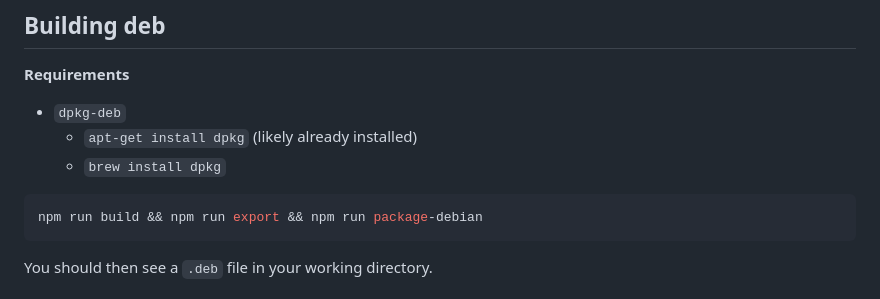
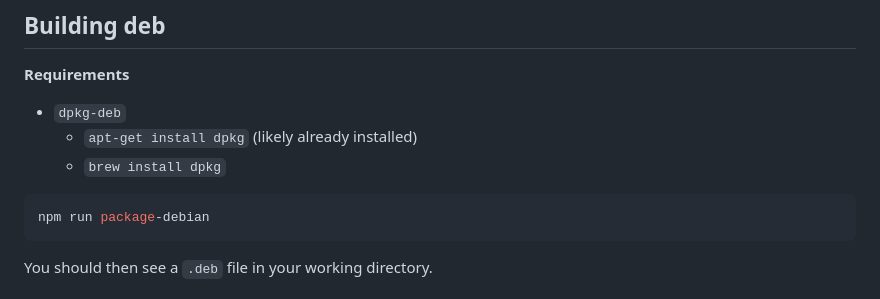
Before and after one commit to Cycling74/rnbo-runner-panel, a Markdown page: README.md, the part around the change. Rendered like a GitHub page.

Commit message:
update package instructions

````diff
--- a/README.md
+++ b/README.md
@@ -42,7 +42,7 @@ You can export the whole site as a static page by running `npm run export`. This
   * `brew install dpkg`
 
 ```shell
-npm run build && npm run export && npm run package-debian
+npm run package-debian
 ```
 
 You should then see a `.deb` file in your working directory.
````
